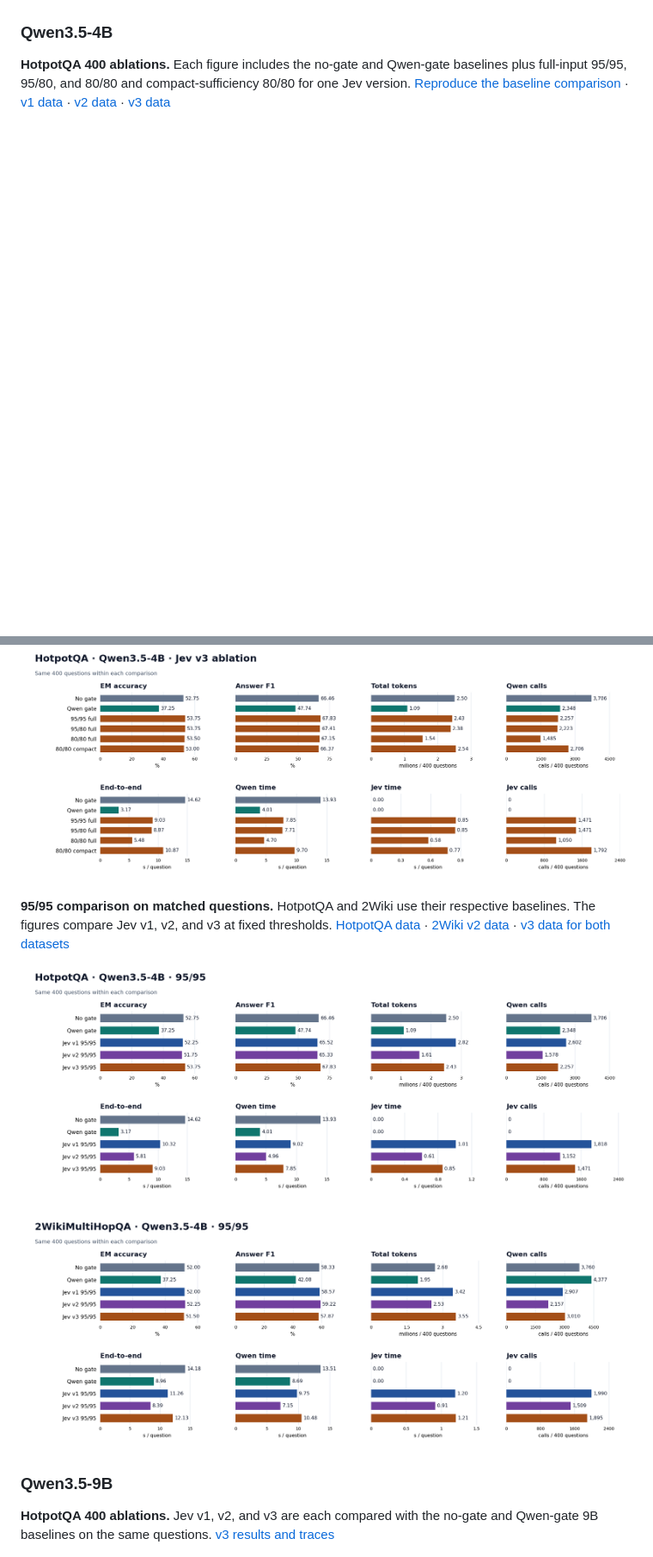
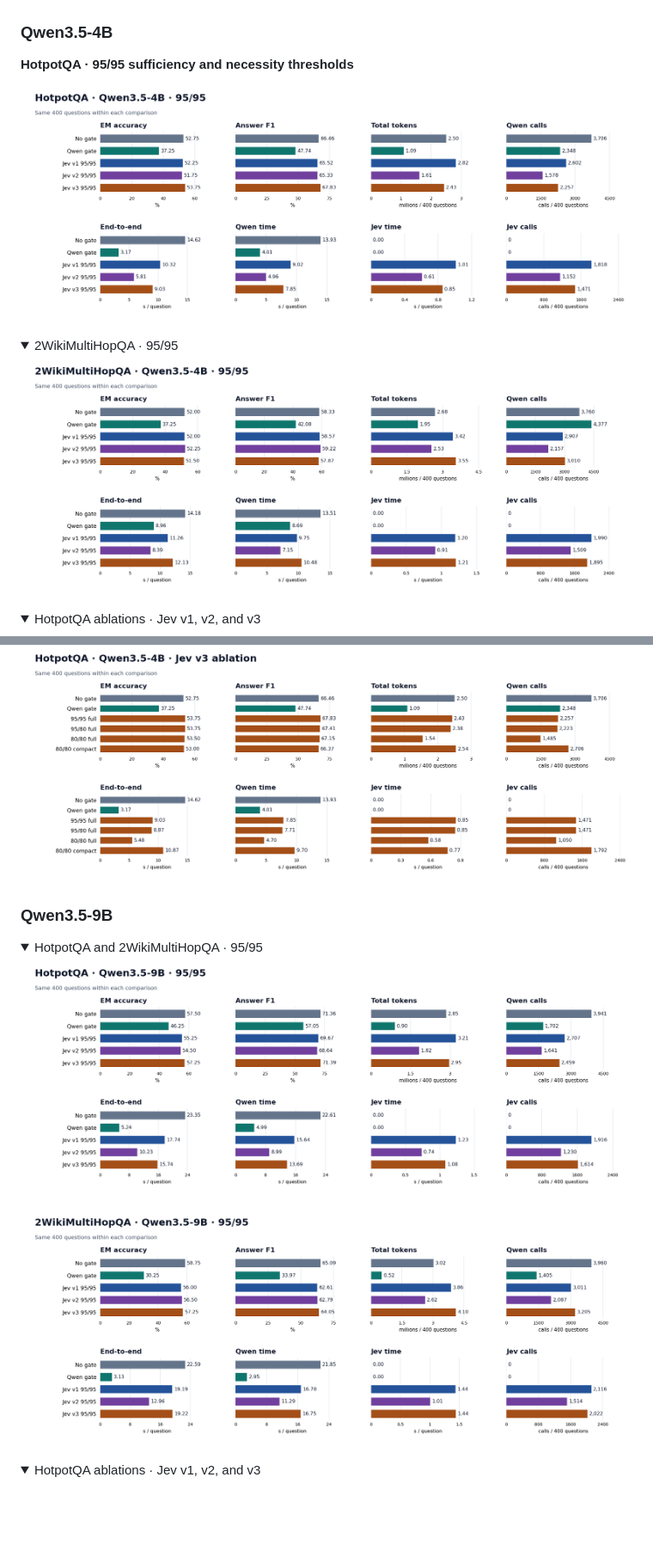
Before and after one commit to bloosiee/jev-rag-toolbox, a Markdown page: README.md, 2 parts joined by grey strips. Shown at 86% size. Rendered like a GitHub page; folded sections open; blank space fills up the shorter version.

```diff
--- a/README.md
+++ b/README.md
@@ -48,7 +63,19 @@ Figures are grouped by the **Qwen generator**. Jev v1, v2, and v3 identify the *
 
 ### Qwen3.5-4B
 
-**HotpotQA 400 ablations.** Each figure includes the no-gate and Qwen-gate baselines plus full-input 95/95, 95/80, and 80/80 and compact-sufficiency 80/80 for one Jev version. [Reproduce the baseline comparison](docs/EXPERIMENTS.md#reproduce-the-hotpotqa-400-comparison) · [v1 data](results/HOTPOTQA400_GATE_ABLATION.md) · [v2 data](results/HOTPOTQA400_V2_ABLATION.md) · [v3 data](results/JEV_V3.md)
+**HotpotQA · 95/95 sufficiency and necessity thresholds**
+
+![HotpotQA 400 baselines and Jev v1, v2, and v3 at 95/95 with Qwen 4B](results/figures/hotpotqa-qwen4b-9595.png)
+
+<details>
+<summary>2WikiMultiHopQA · 95/95</summary>
+
+![2WikiMultiHopQA 400 baselines and Jev v1, v2, and v3 at 95/95 with Qwen 4B](results/figures/2wiki-qwen4b-9595.png)
+
+</details>
+
+<details>
+<summary>HotpotQA ablations · Jev v1, v2, and v3</summary>
 
 ![HotpotQA 400 ablations and baselines with Qwen 4B and Jev v1](results/figures/hotpotqa-qwen4b-v1-ablation.png)
 
@@ -56,15 +83,21 @@ Figures are grouped by the **Qwen generator**. Jev v1, v2, and v3 identify the *
 
 ![HotpotQA 400 ablations and baselines with Qwen 4B and Jev v3](results/figures/hotpotqa-qwen4b-v3-ablation.png)
 
-**95/95 comparison on matched questions.** HotpotQA and 2Wiki use their respective baselines. The figures compare Jev v1, v2, and v3 at fixed thresholds. [HotpotQA data](results/HOTPOTQA400_V2.md) · [2Wiki v2 data](results/2WIKIMULTIHOPQA400_V2.md) · [v3 data for both datasets](results/JEV_V3.md)
-
-![HotpotQA 400 baselines and Jev v1, v2, and v3 at 95/95 with Qwen 4B](results/figures/hotpotqa-qwen4b-9595.png)
-
-![2WikiMultiHopQA 400 baselines and Jev v1, v2, and v3 at 95/95 with Qwen 4B](results/figures/2wiki-qwen4b-9595.png)
+</details>
 
 ### Qwen3.5-9B
 
-**HotpotQA 400 ablations.** Jev v1, v2, and v3 are each compared with the no-gate and Qwen-gate 9B baselines on the same questions. [v3 results and traces](results/JEV_V3.md)
+<details>
+<summary>HotpotQA and 2WikiMultiHopQA · 95/95</summary>
+
+![HotpotQA 400 baselines and Jev v1, v2, and v3 at 95/95 with Qwen 9B](results/figures/hotpotqa-qwen9b-9595.png)
+
+![2WikiMultiHopQA 400 baselines and Jev v1, v2, and v3 at 95/95 with Qwen 9B](results/figures/2wiki-qwen9b-9595.png)
+
+</details>
+
+<details>
+<summary>HotpotQA ablations · Jev v1, v2, and v3</summary>
 
 ![HotpotQA 400 ablations and baselines with Qwen 9B and Jev v1](results/figures/hotpotqa-qwen9b-v1-ablation.png)
 
```
Also changed, not shown: other parts of README.md (+45 -25 lines), docs/assets/jev-rag-workflow.png (added).
